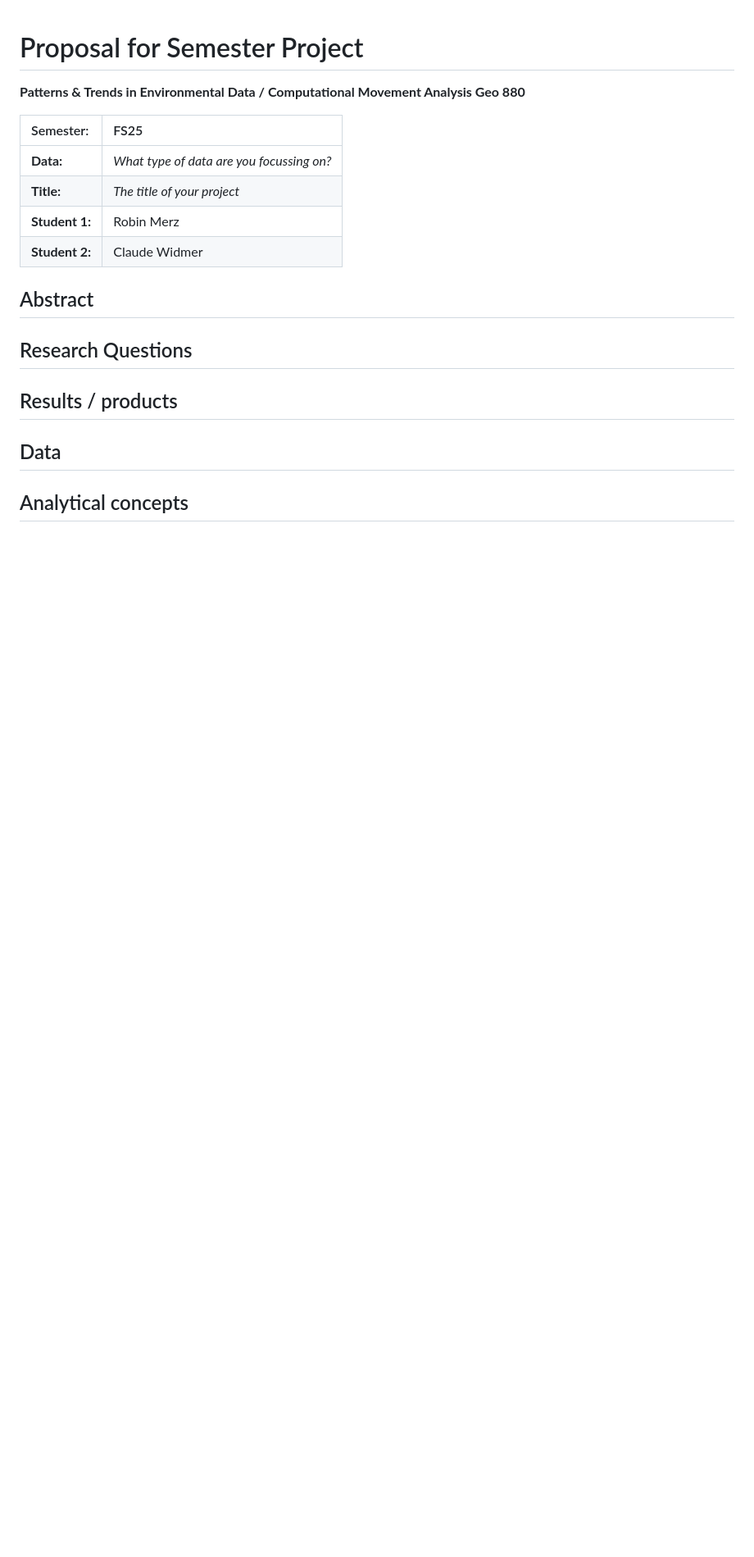
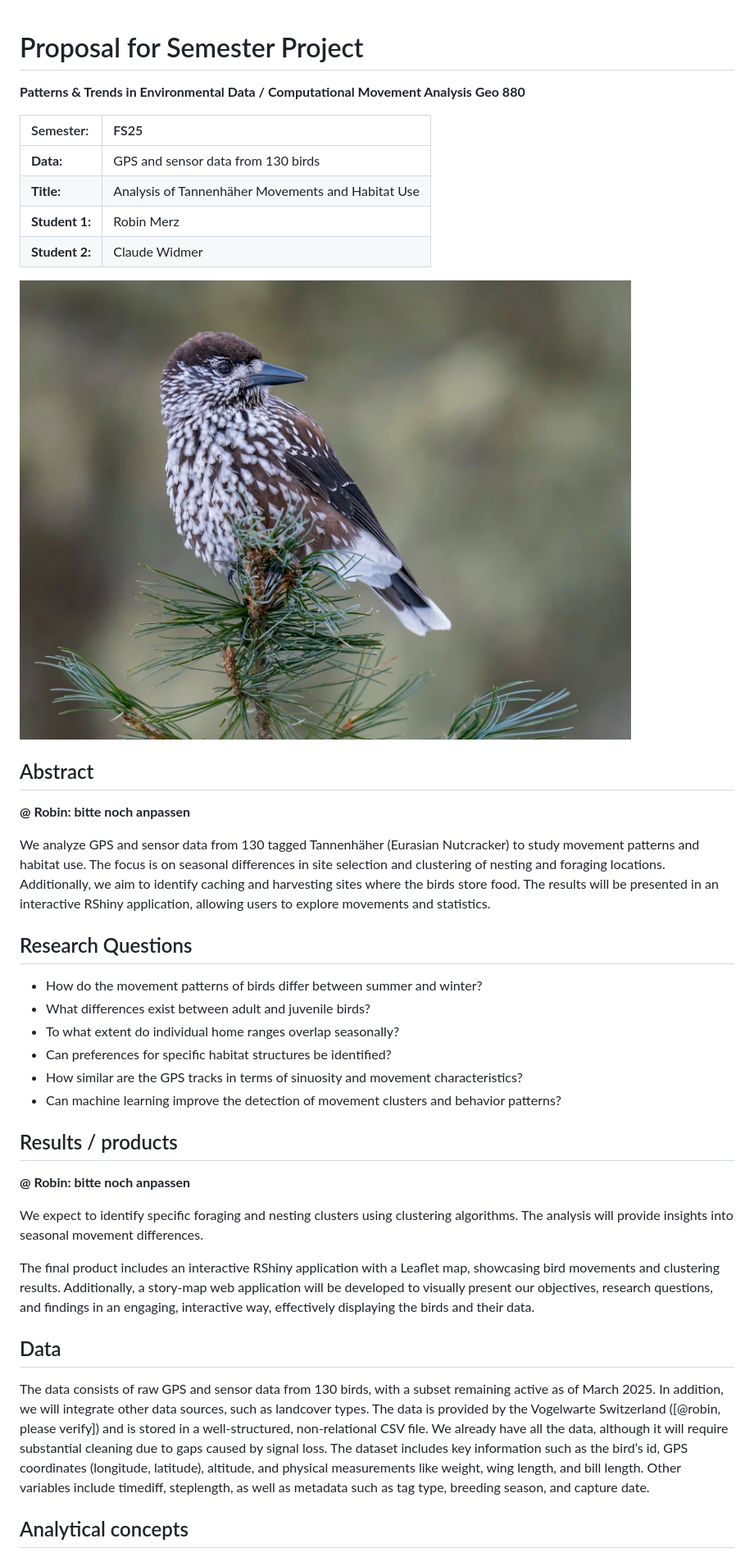
Before and after one commit to widmerc/GEO880_Project, a Markdown page: Readme.md, the part around one of its changes. Shown at 82% size. GitHub-like rendering; pictures changed too: data/Tannenhäher.jpg (added); blank space fills up the shorter version.

Commit message:
update readme.md
@Robin: Muss noch ergänzen

```diff
--- a/Readme.md
+++ b/Readme.md
@@ -1,5 +1,4 @@
 # Proposal for Semester Project
-
 
 <!--
 Please render a pdf version of this Markdown document with the command below (in your bash terminal) and push this file to Github. Please do not Rename this file (Readme.md has a special meaning on GitHub).
@@ -7,29 +6,47 @@ Please render a pdf version of this Markdown document with the command below (in
 quarto render Readme.md --to pdf
 -->
 
-**Patterns & Trends in Environmental Data / Computational Movement
-Analysis Geo 880**
+**Patterns & Trends in Environmental Data / Computational Movement Analysis Geo 880**
 
 | Semester:      | FS25                                     |
 |:---------------|:---------------------------------------- |
-| **Data:**      | *What type of data are you focussing on?*  |
-| **Title:**     | *The title of your project*                |
+| **Data:**      | GPS and sensor data from 130 birds |
+| **Title:**     | Analysis of Tannenhäher Movements and Habitat Use |
 | **Student 1:** | Robin Merz                               |
 | **Student 2:** | Claude Widmer                            |
 
+![Tannenhäher (Vogelwarte.ch)](./data/Tannenhäher.jpg)
+
+
 ## Abstract
 <!-- (50-60 words) -->
+**@ Robin: bitte noch anpassen**
+
+We analyze GPS and sensor data from 130 tagged Tannenhäher (Eurasian Nutcracker) to study movement patterns and habitat use. The focus is on seasonal differences in site selection and clustering of nesting and foraging locations. Additionally, we aim to identify caching and harvesting sites where the birds store food. The results will be presented in an interactive RShiny application, allowing users to explore movements and statistics.
 
 ## Research Questions
 <!-- (50-60 words) -->
+- How do the movement patterns of birds differ between summer and winter?
+- What differences exist between adult and juvenile birds?
+- To what extent do individual home ranges overlap seasonally?
+- Can preferences for specific habitat structures be identified?
+- How similar are the GPS tracks in terms of sinuosity and movement characteristics?
+- Can machine learning improve the detection of movement clusters and behavior patterns?
 
 ## Results / products
 <!-- (50-100 words) -->
 <!-- What do you expect, anticipate? -->
+**@ Robin: bitte noch anpassen**
+
+We expect to identify specific foraging and nesting clusters using clustering algorithms. The analysis will provide insights into seasonal movement differences.
+
+The final product includes an interactive RShiny application with a Leaflet map, showcasing bird movements and clustering results. Additionally, a story-map web application will be developed to visually present our objectives, research questions, and findings in an engaging, interactive way, effectively displaying the birds and their data.
 
 ## Data
 <!-- (100-150 words) -->
 <!-- What data will you use? Will you require additional context data? Where do you get this data from? Do you already have all the data? -->
+The data consists of raw GPS and sensor data from 130 birds, with a subset remaining active as of March 2025. In addition, we will integrate other data sources, such as landcover types. The data is provided by the Vogelwarte Switzerland ([@robin, please verify]) and is stored in a well-structured, non-relational CSV file. We already have all the data, although it will require substantial cleaning due to gaps caused by signal loss.
+The dataset includes key information such as the bird’s id, GPS coordinates (longitude, latitude), altitude, and physical measurements like weight, wing length, and bill length. Other variables include timediff, steplength, as well as metadata such as tag type, breeding season, and capture date.
 
 ## Analytical concepts
 <!-- (100-200 words) -->
```
Also changed, not shown: other parts of Readme.md (+22 -0 lines), 2 other files.
